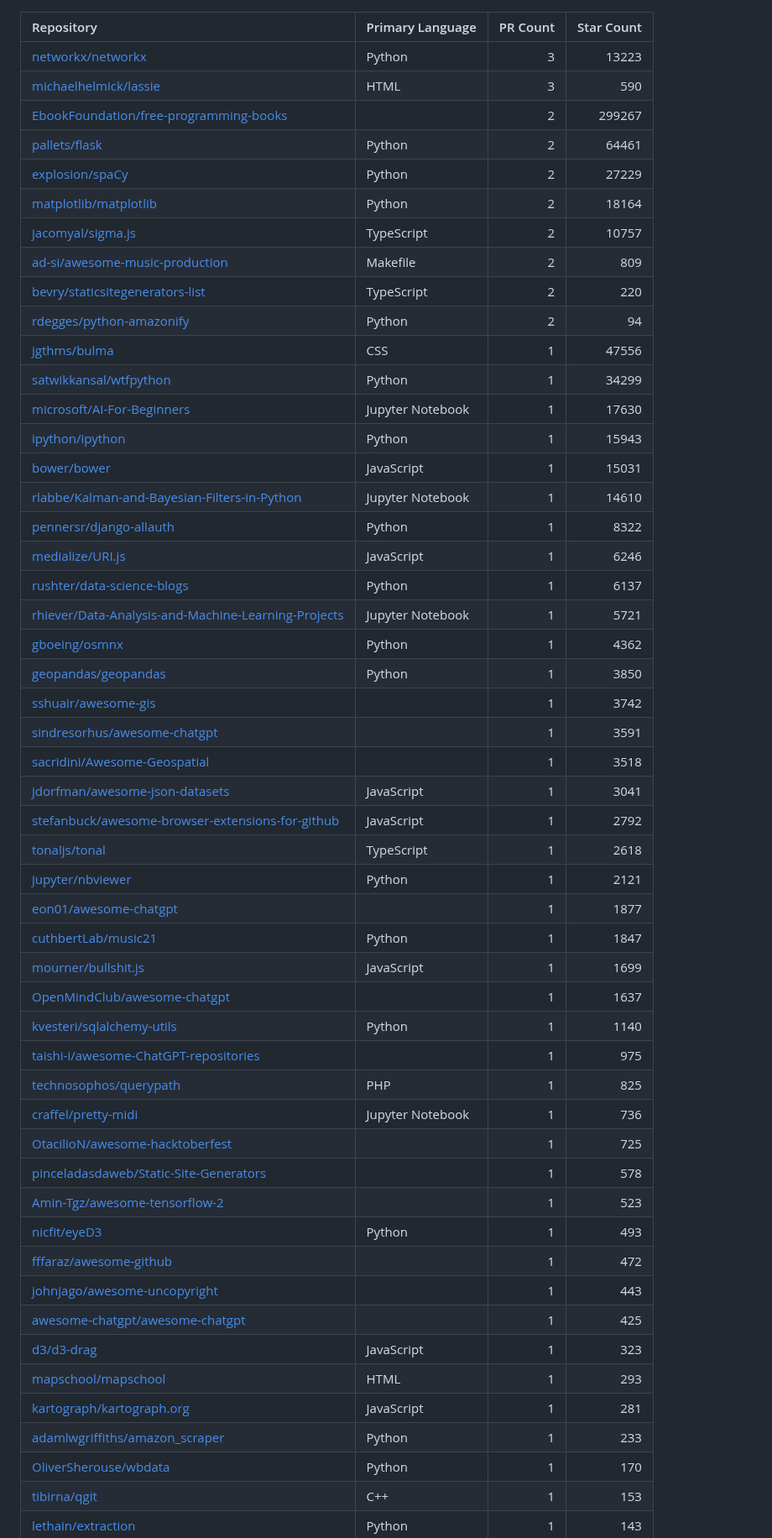
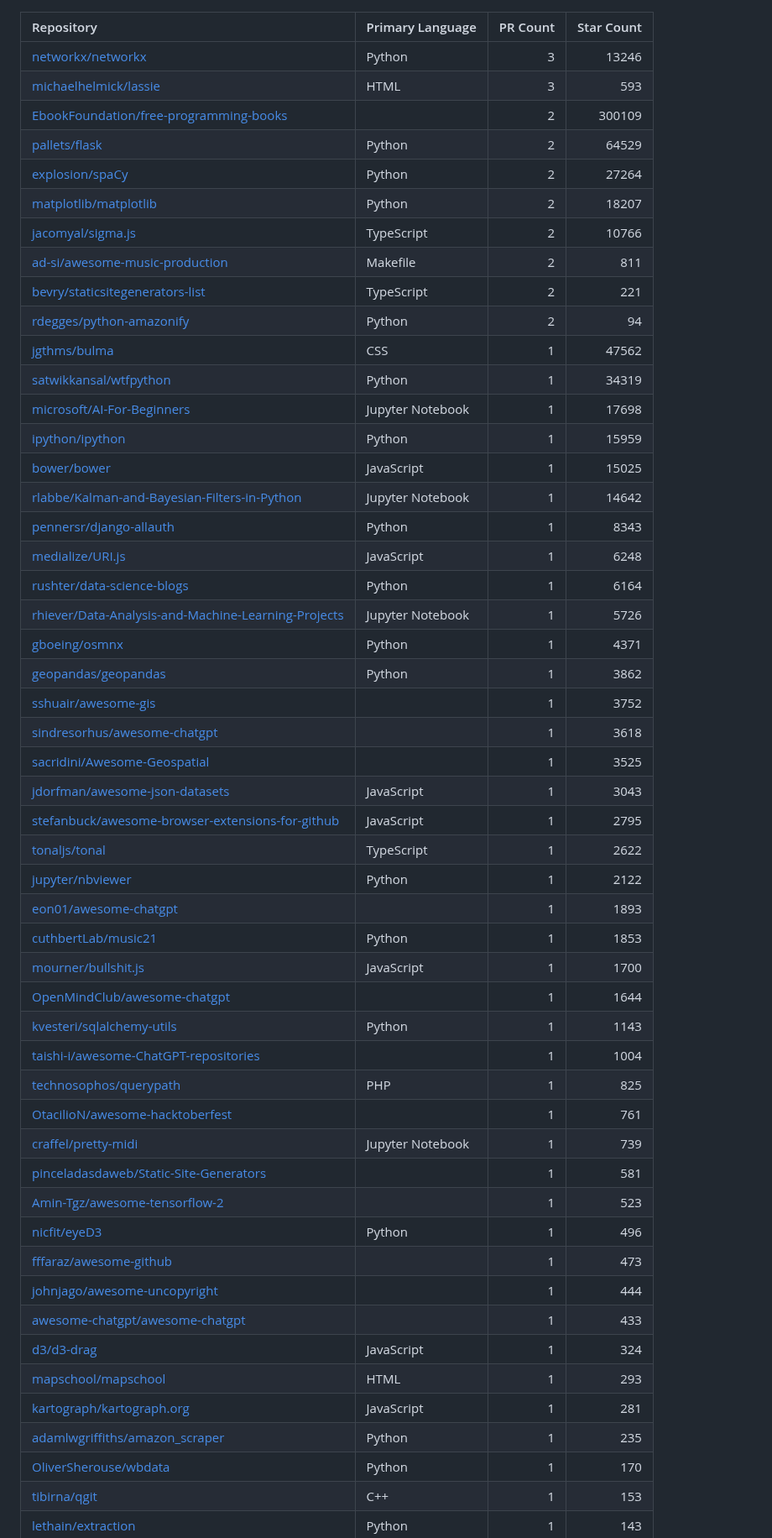
Before and after one commit to yaph/yaph, a Markdown page: CONTRIBUTIONS.md, the part around the change. Shown at 84% size. GitHub-like rendering.

Commit message:
Update merged pull requests

```diff
--- a/CONTRIBUTIONS.md
+++ b/CONTRIBUTIONS.md
@@ -1,53 +1,53 @@
 | Repository | Primary Language | PR Count | Star Count |
 | :-- | :-- | --: | --: |
-| [networkx/networkx](https://github.com/networkx/networkx) | Python | 3 | 13223 |
-| [michaelhelmick/lassie](https://github.com/michaelhelmick/lassie) | HTML | 3 | 590 |
-| [EbookFoundation/free-programming-books](https://github.com/EbookFoundation/free-programming-books) |  | 2 | 299267 |
-| [pallets/flask](https://github.com/pallets/flask) | Python | 2 | 64461 |
-| [explosion/spaCy](https://github.com/explosion/spaCy) | Python | 2 | 27229 |
-| [matplotlib/matplotlib](https://github.com/matplotlib/matplotlib) | Python | 2 | 18164 |
-| [jacomyal/sigma.js](https://github.com/jacomyal/sigma.js) | TypeScript | 2 | 10757 |
-| [ad-si/awesome-music-production](https://github.com/ad-si/awesome-music-production) | Makefile | 2 | 809 |
-| [bevry/staticsitegenerators-list](https://github.com/bevry/staticsitegenerators-list) | TypeScript | 2 | 220 |
+| [networkx/networkx](https://github.com/networkx/networkx) | Python | 3 | 13246 |
+| [michaelhelmick/lassie](https://github.com/michaelhelmick/lassie) | HTML | 3 | 593 |
+| [EbookFoundation/free-programming-books](https://github.com/EbookFoundation/free-programming-books) |  | 2 | 300109 |
+| [pallets/flask](https://github.com/pallets/flask) | Python | 2 | 64529 |
+| [explosion/spaCy](https://github.com/explosion/spaCy) | Python | 2 | 27264 |
+| [matplotlib/matplotlib](https://github.com/matplotlib/matplotlib) | Python | 2 | 18207 |
+| [jacomyal/sigma.js](https://github.com/jacomyal/sigma.js) | TypeScript | 2 | 10766 |
+| [ad-si/awesome-music-production](https://github.com/ad-si/awesome-music-production) | Makefile | 2 | 811 |
+| [bevry/staticsitegenerators-list](https://github.com/bevry/staticsitegenerators-list) | TypeScript | 2 | 221 |
 | [rdegges/python-amazonify](https://github.com/rdegges/python-amazonify) | Python | 2 | 94 |
-| [jgthms/bulma](https://github.com/jgthms/bulma) | CSS | 1 | 47556 |
-| [satwikkansal/wtfpython](https://github.com/satwikkansal/wtfpython) | Python | 1 | 34299 |
-| [microsoft/AI-For-Beginners](https://github.com/microsoft/AI-For-Beginners) | Jupyter Notebook | 1 | 17630 |
-| [ipython/ipython](https://github.com/ipython/ipython) | Python | 1 | 15943 |
-| [bower/bower](https://github.com/bower/bower) | JavaScript | 1 | 15031 |
-| [rlabbe/Kalman-and-Bayesian-Filters-in-Python](https://github.com/rlabbe/Kalman-and-Bayesian-Filters-in-Python) | Jupyter Notebook | 1 | 14610 |
-| [pennersr/django-allauth](https://github.com/pennersr/django-allauth) | Python | 1 | 8322 |
-| [medialize/URI.js](https://github.com/medialize/URI.js) | JavaScript | 1 | 6246 |
-| [rushter/data-science-blogs](https://github.com/rushter/data-science-blogs) | Python | 1 | 6137 |
-| [rhiever/Data-Analysis-and-Machine-Learning-Projects](https://github.com/rhiever/Data-Analysis-and-Machine-Learning-Projects) | Jupyter Notebook | 1 | 5721 |
-| [gboeing/osmnx](https://github.com/gboeing/osmnx) | Python | 1 | 4362 |
-| [geopandas/geopandas](https://github.com/geopandas/geopandas) | Python | 1 | 3850 |
-| [sshuair/awesome-gis](https://github.com/sshuair/awesome-gis) |  | 1 | 3742 |
-| [sindresorhus/awesome-chatgpt](https://github.com/sindresorhus/awesome-chatgpt) |  | 1 | 3591 |
-| [sacridini/Awesome-Geospatial](https://github.com/sacridini/Awesome-Geospatial) |  | 1 | 3518 |
-| [jdorfman/awesome-json-datasets](https://github.com/jdorfman/awesome-json-datasets) | JavaScript | 1 | 3041 |
-| [stefanbuck/awesome-browser-extensions-for-github](https://github.com/stefanbuck/awesome-browser-extensions-for-github) | JavaScript | 1 | 2792 |
-| [tonaljs/tonal](https://github.com/tonaljs/tonal) | TypeScript | 1 | 2618 |
-| [jupyter/nbviewer](https://github.com/jupyter/nbviewer) | Python | 1 | 2121 |
-| [eon01/awesome-chatgpt](https://github.com/eon01/awesome-chatgpt) |  | 1 | 1877 |
-| [cuthbertLab/music21](https://github.com/cuthbertLab/music21) | Python | 1 | 1847 |
-| [mourner/bullshit.js](https://github.com/mourner/bullshit.js) | JavaScript | 1 | 1699 |
-| [OpenMindClub/awesome-chatgpt](https://github.com/OpenMindClub/awesome-chatgpt) |  | 1 | 1637 |
-| [kvesteri/sqlalchemy-utils](https://github.com/kvesteri/sqlalchemy-utils) | Python | 1 | 1140 |
-| [taishi-i/awesome-ChatGPT-repositories](https://github.com/taishi-i/awesome-ChatGPT-repositories) |  | 1 | 975 |
+| [jgthms/bulma](https://github.com/jgthms/bulma) | CSS | 1 | 47562 |
+| [satwikkansal/wtfpython](https://github.com/satwikkansal/wtfpython) | Python | 1 | 34319 |
+| [microsoft/AI-For-Beginners](https://github.com/microsoft/AI-For-Beginners) | Jupyter Notebook | 1 | 17698 |
+| [ipython/ipython](https://github.com/ipython/ipython) | Python | 1 | 15959 |
+| [bower/bower](https://github.com/bower/bower) | JavaScript | 1 | 15025 |
+| [rlabbe/Kalman-and-Bayesian-Filters-in-Python](https://github.com/rlabbe/Kalman-and-Bayesian-Filters-in-Python) | Jupyter Notebook | 1 | 14642 |
+| [pennersr/django-allauth](https://github.com/pennersr/django-allauth) | Python | 1 | 8343 |
+| [medialize/URI.js](https://github.com/medialize/URI.js) | JavaScript | 1 | 6248 |
+| [rushter/data-science-blogs](https://github.com/rushter/data-science-blogs) | Python | 1 | 6164 |
+| [rhiever/Data-Analysis-and-Machine-Learning-Projects](https://github.com/rhiever/Data-Analysis-and-Machine-Learning-Projects) | Jupyter Notebook | 1 | 5726 |
+| [gboeing/osmnx](https://github.com/gboeing/osmnx) | Python | 1 | 4371 |
+| [geopandas/geopandas](https://github.com/geopandas/geopandas) | Python | 1 | 3862 |
+| [sshuair/awesome-gis](https://github.com/sshuair/awesome-gis) |  | 1 | 3752 |
+| [sindresorhus/awesome-chatgpt](https://github.com/sindresorhus/awesome-chatgpt) |  | 1 | 3618 |
+| [sacridini/Awesome-Geospatial](https://github.com/sacridini/Awesome-Geospatial) |  | 1 | 3525 |
+| [jdorfman/awesome-json-datasets](https://github.com/jdorfman/awesome-json-datasets) | JavaScript | 1 | 3043 |
+| [stefanbuck/awesome-browser-extensions-for-github](https://github.com/stefanbuck/awesome-browser-extensions-for-github) | JavaScript | 1 | 2795 |
+| [tonaljs/tonal](https://github.com/tonaljs/tonal) | TypeScript | 1 | 2622 |
+| [jupyter/nbviewer](https://github.com/jupyter/nbviewer) | Python | 1 | 2122 |
+| [eon01/awesome-chatgpt](https://github.com/eon01/awesome-chatgpt) |  | 1 | 1893 |
+| [cuthbertLab/music21](https://github.com/cuthbertLab/music21) | Python | 1 | 1853 |
+| [mourner/bullshit.js](https://github.com/mourner/bullshit.js) | JavaScript | 1 | 1700 |
+| [OpenMindClub/awesome-chatgpt](https://github.com/OpenMindClub/awesome-chatgpt) |  | 1 | 1644 |
+| [kvesteri/sqlalchemy-utils](https://github.com/kvesteri/sqlalchemy-utils) | Python | 1 | 1143 |
+| [taishi-i/awesome-ChatGPT-repositories](https://github.com/taishi-i/awesome-ChatGPT-repositories) |  | 1 | 1004 |
 | [technosophos/querypath](https://github.com/technosophos/querypath) | PHP | 1 | 825 |
-| [craffel/pretty-midi](https://github.com/craffel/pretty-midi) | Jupyter Notebook | 1 | 736 |
-| [OtacilioN/awesome-hacktoberfest](https://github.com/OtacilioN/awesome-hacktoberfest) |  | 1 | 725 |
-| [pinceladasdaweb/Static-Site-Generators](https://github.com/pinceladasdaweb/Static-Site-Generators) |  | 1 | 578 |
+| [OtacilioN/awesome-hacktoberfest](https://github.com/OtacilioN/awesome-hacktoberfest) |  | 1 | 761 |
+| [craffel/pretty-midi](https://github.com/craffel/pretty-midi) | Jupyter Notebook | 1 | 739 |
+| [pinceladasdaweb/Static-Site-Generators](https://github.com/pinceladasdaweb/Static-Site-Generators) |  | 1 | 581 |
 | [Amin-Tgz/awesome-tensorflow-2](https://github.com/Amin-Tgz/awesome-tensorflow-2) |  | 1 | 523 |
-| [nicfit/eyeD3](https://github.com/nicfit/eyeD3) | Python | 1 | 493 |
-| [fffaraz/awesome-github](https://github.com/fffaraz/awesome-github) |  | 1 | 472 |
-| [johnjago/awesome-uncopyright](https://github.com/johnjago/awesome-uncopyright) |  | 1 | 443 |
-| [awesome-chatgpt/awesome-chatgpt](https://github.com/awesome-chatgpt/awesome-chatgpt) |  | 1 | 425 |
-| [d3/d3-drag](https://github.com/d3/d3-drag) | JavaScript | 1 | 323 |
+| [nicfit/eyeD3](https://github.com/nicfit/eyeD3) | Python | 1 | 496 |
+| [fffaraz/awesome-github](https://github.com/fffaraz/awesome-github) |  | 1 | 473 |
+| [johnjago/awesome-uncopyright](https://github.com/johnjago/awesome-uncopyright) |  | 1 | 444 |
+| [awesome-chatgpt/awesome-chatgpt](https://github.com/awesome-chatgpt/awesome-chatgpt) |  | 1 | 433 |
+| [d3/d3-drag](https://github.com/d3/d3-drag) | JavaScript | 1 | 324 |
 | [mapschool/mapschool](https://github.com/mapschool/mapschool) | HTML | 1 | 293 |
 | [kartograph/kartograph.org](https://github.com/kartograph/kartograph.org) | JavaScript | 1 | 281 |
-| [adamlwgriffiths/amazon_scraper](https://github.com/adamlwgriffiths/amazon_scraper) | Python | 1 | 233 |
+| [adamlwgriffiths/amazon_scraper](https://github.com/adamlwgriffiths/amazon_scraper) | Python | 1 | 235 |
 | [OliverSherouse/wbdata](https://github.com/OliverSherouse/wbdata) | Python | 1 | 170 |
 | [tibirna/qgit](https://github.com/tibirna/qgit) | C++ | 1 | 153 |
 | [lethain/extraction](https://github.com/lethain/extraction) | Python | 1 | 143 |
```
